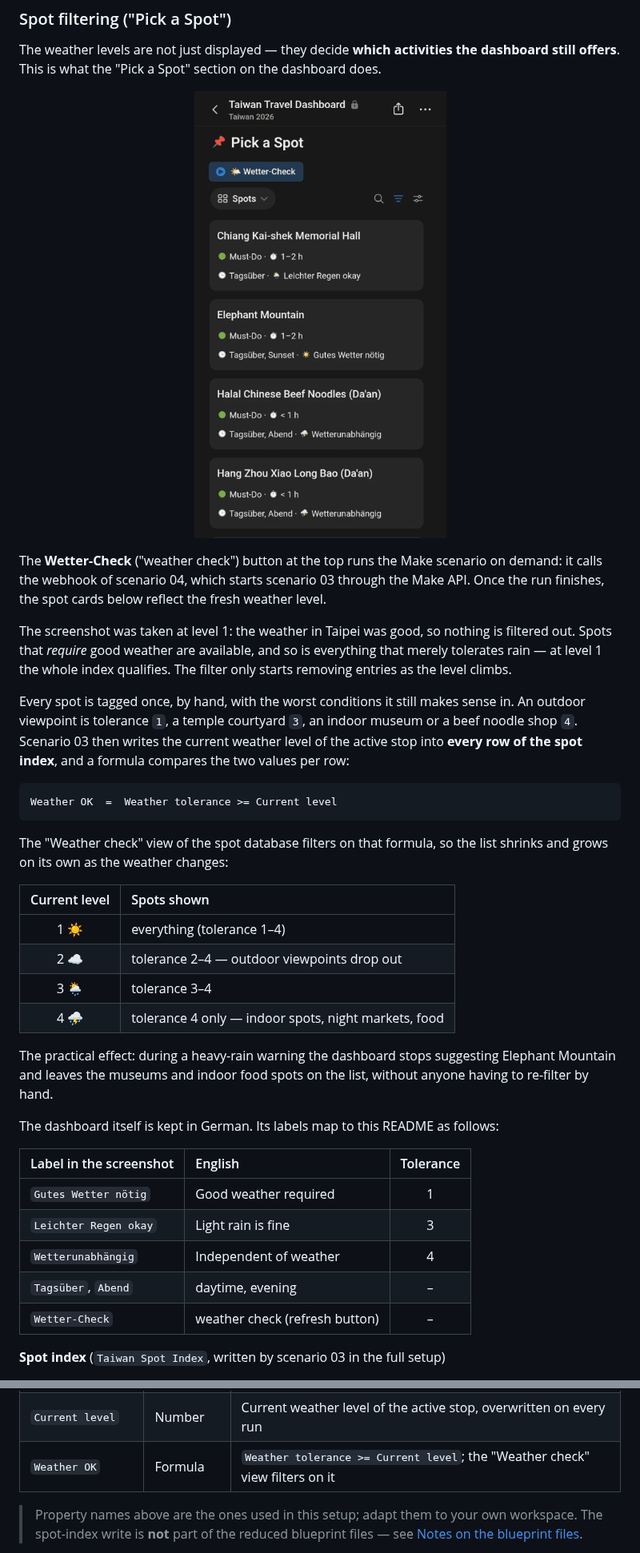
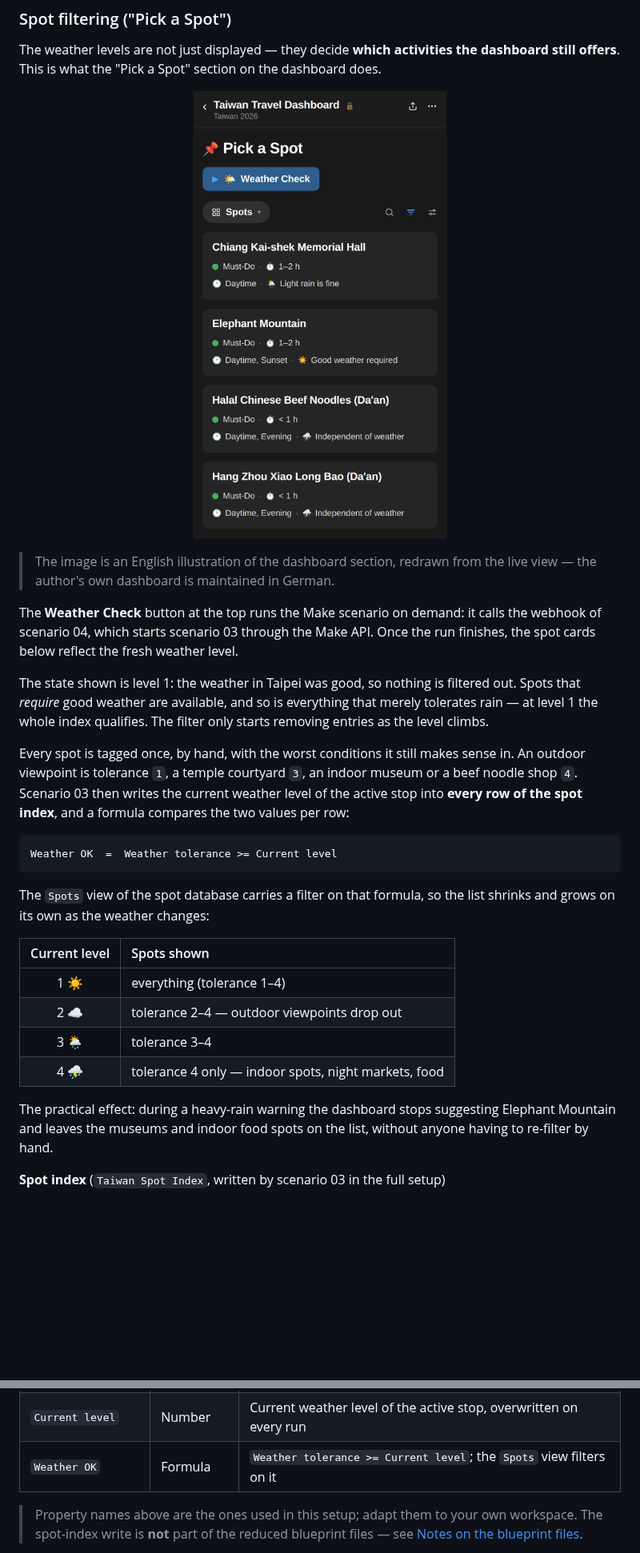
Before and after one commit to bisch2306/travel-weather-intelligence-system, a Markdown page: README.md, 2 parts joined by grey strips. Shown at 80% size. GitHub-like rendering; pictures changed too: docs/pick-a-spot.png; blank space fills up the shorter version.

Commit message:
Replace dashboard screenshot with an English illustration
The repository is English-only, but the live dashboard's labels are German
Notion select values that cannot be translated from the outside. Redraw the
Pick a Spot section as an English illustration instead, and mark it as such
rather than passing it off as a screenshot.

Also correct the filtered view's name to Spots; Weather Check is the button
that triggers the scenario, not the view.

Co-Authored-By: Claude Opus 5 <noreply@anthropic.com>
Claude-Session: https://claude.ai/code/session_01ADfcoKs2kmY3kh444EzFG1

````diff
--- a/README.md
+++ b/README.md
@@ -272,8 +272,10 @@ The weather levels are not just displayed — they decide **which activities the
 </p>
 
-The **Wetter-Check** ("weather check") button at the top runs the Make scenario on demand: it calls the webhook of scenario 04, which starts scenario 03 through the Make API. Once the run finishes, the spot cards below reflect the fresh weather level.
+> The image is an English illustration of the dashboard section, redrawn from the live view — the author's own dashboard is maintained in German.
 
-The screenshot was taken at level 1: the weather in Taipei was good, so nothing is filtered out. Spots that *require* good weather are available, and so is everything that merely tolerates rain — at level 1 the whole index qualifies. The filter only starts removing entries as the level climbs.
+The **Weather Check** button at the top runs the Make scenario on demand: it calls the webhook of scenario 04, which starts scenario 03 through the Make API. Once the run finishes, the spot cards below reflect the fresh weather level.
+
+The state shown is level 1: the weather in Taipei was good, so nothing is filtered out. Spots that *require* good weather are available, and so is everything that merely tolerates rain — at level 1 the whole index qualifies. The filter only starts removing entries as the level climbs.
 
 Every spot is tagged once, by hand, with the worst conditions it still makes sense in. An outdoor viewpoint is tolerance `1`, a temple courtyard `3`, an indoor museum or a beef noodle shop `4`. Scenario 03 then writes the current weather level of the active stop into **every row of the spot index**, and a formula compares the two values per row:
 
@@ -281,7 +283,7 @@ Every spot is tagged once, by hand, with the worst conditions it still makes sen
 Weather OK  =  Weather tolerance >= Current level
 ```
 
-The "Weather check" view of the spot database filters on that formula, so the list shrinks and grows on its own as the weather changes:
+The `Spots` view of the spot database carries a filter on that formula, so the list shrinks and grows on its own as the weather changes:
 
 | Current level | Spots shown |
 | :---: | :--- |
@@ -291,16 +293,6 @@ The "Weather check" view of the spot database filters on that formula, so the li
 | 4 ⛈️ | tolerance 4 only — indoor spots, night markets, food |
 
 The practical effect: during a heavy-rain warning the dashboard stops suggesting Elephant Mountain and leaves the museums and indoor food spots on the list, without anyone having to re-filter by hand.
-
-The dashboard itself is kept in German. Its labels map to this README as follows:
-
-| Label in the screenshot | English | Tolerance |
-| :--- | :--- | :---: |
-| `Gutes Wetter nötig` | Good weather required | 1 |
-| `Leichter Regen okay` | Light rain is fine | 3 |
-| `Wetterunabhängig` | Independent of weather | 4 |
-| `Tagsüber`, `Abend` | daytime, evening | – |
-| `Wetter-Check` | weather check (refresh button) | – |
 
 **Spot index** (`Taiwan Spot Index`, written by scenario 03 in the full setup)
 
@@ -314,7 +306,7 @@ Every spot carries four hand-maintained attributes — priority, duration, time
 | `Time of day` | Multi-select | e.g. `daytime`, `evening`, `sunset` |
 | `Weather tolerance` | Number | Worst conditions the spot still works in (1–4), maintained by hand |
 | `Current level` | Number | Current weather level of the active stop, overwritten on every run |
-| `Weather OK` | Formula | `Weather tolerance >= Current level`; the "Weather check" view filters on it |
+| `Weather OK` | Formula | `Weather tolerance >= Current level`; the `Spots` view filters on it |
 
 > Property names above are the ones used in this setup; adapt them to your own workspace. The spot-index write is **not** part of the reduced blueprint files — see [Notes on the blueprint files](#-notes-on-the-blueprint-files).
 
````
Also changed, not shown: other parts of README.md (+4 -4 lines).
